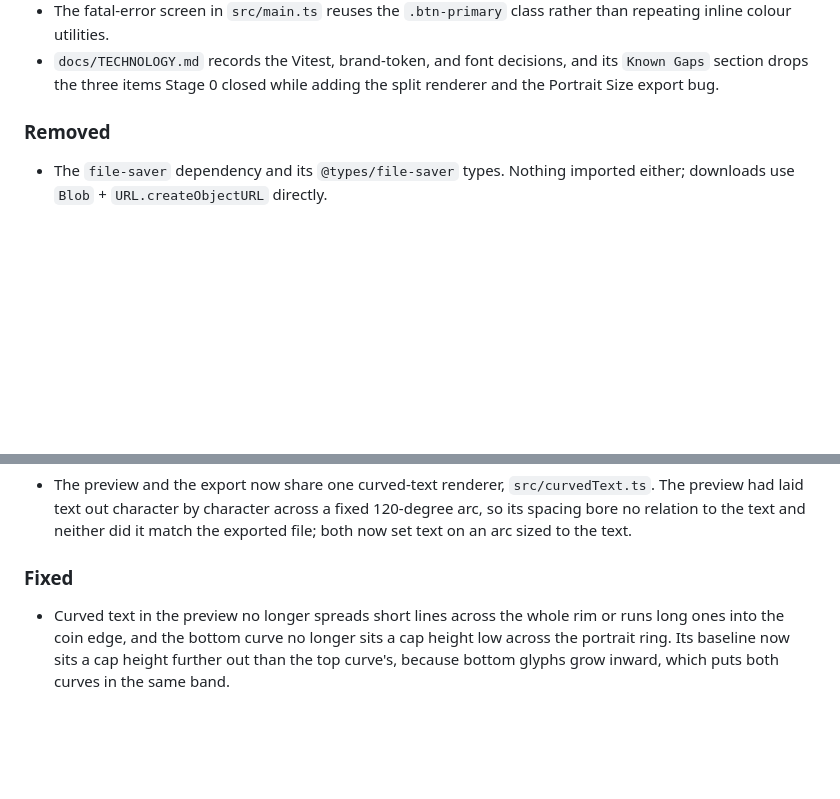
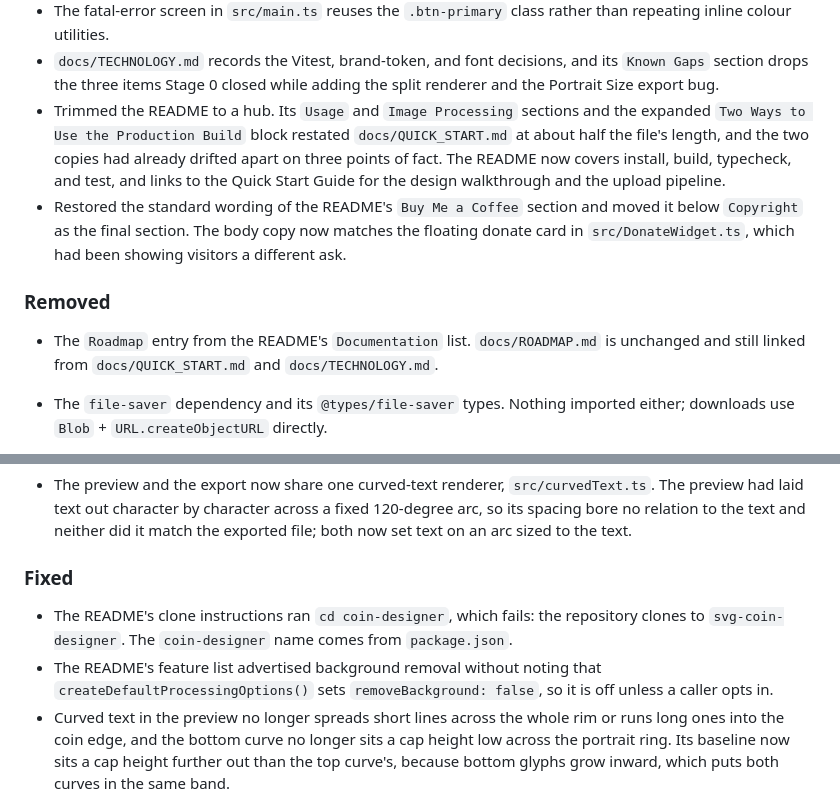
Before and after one commit to RichardMcQuiston01/svg-coin-designer, a Markdown page: CHANGELOG.md, 2 parts joined by grey strips. Drawn GitHub-style; blank space fills up the shorter version.

```diff
--- a/CHANGELOG.md
+++ b/CHANGELOG.md
@@ -92,9 +92,19 @@ and this project adheres to [Semantic Versioning](https://semver.org/spec/v2.0.0
 - `docs/TECHNOLOGY.md` records the Vitest, brand-token, and font decisions, and its
   `Known Gaps` section drops the three items Stage 0 closed while adding the split
   renderer and the Portrait Size export bug.
+- Trimmed the README to a hub. Its `Usage` and `Image Processing` sections and the
+  expanded `Two Ways to Use the Production Build` block restated `docs/QUICK_START.md`
+  at about half the file's length, and the two copies had already drifted apart on three
+  points of fact. The README now covers install, build, typecheck, and test, and links to
+  the Quick Start Guide for the design walkthrough and the upload pipeline.
+- Restored the standard wording of the README's `Buy Me a Coffee` section and moved it
+  below `Copyright` as the final section. The body copy now matches the floating donate
+  card in `src/DonateWidget.ts`, which had been showing visitors a different ask.
 
 ### Removed
 
+- The `Roadmap` entry from the README's `Documentation` list. `docs/ROADMAP.md` is
+  unchanged and still linked from `docs/QUICK_START.md` and `docs/TECHNOLOGY.md`.
 - The `file-saver` dependency and its `@types/file-saver` types. Nothing imported either;
   downloads use `Blob` + `URL.createObjectURL` directly.
 - `.claude/settings.local.json` from version control. It holds per-machine Claude Code
@@ -122,6 +132,11 @@ and this project adheres to [Semantic Versioning](https://semver.org/spec/v2.0.0
 
 ### Fixed
 
+- The README's clone instructions ran `cd coin-designer`, which fails: the repository
+  clones to `svg-coin-designer`. The `coin-designer` name comes from `package.json`.
+- The README's feature list advertised background removal without noting that
+  `createDefaultProcessingOptions()` sets `removeBackground: false`, so it is off unless
+  a caller opts in.
 - Curved text in the preview no longer spreads short lines across the whole rim or runs
   long ones into the coin edge, and the bottom curve no longer sits a cap height low
   across the portrait ring. Its baseline now sits a cap height further out than the top
```
Also changed, not shown: README.md (+8 -49 lines).
